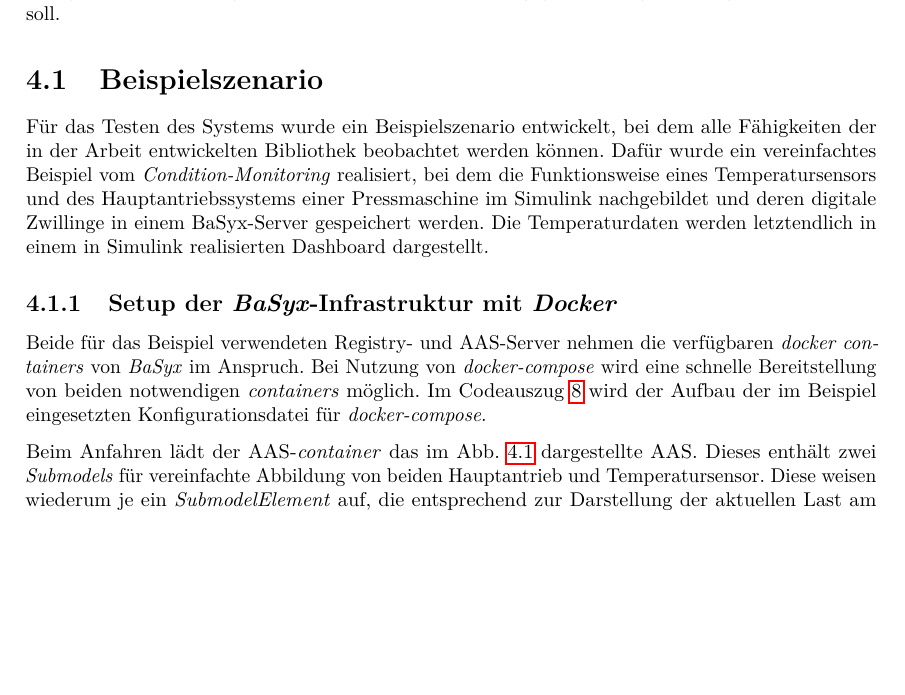
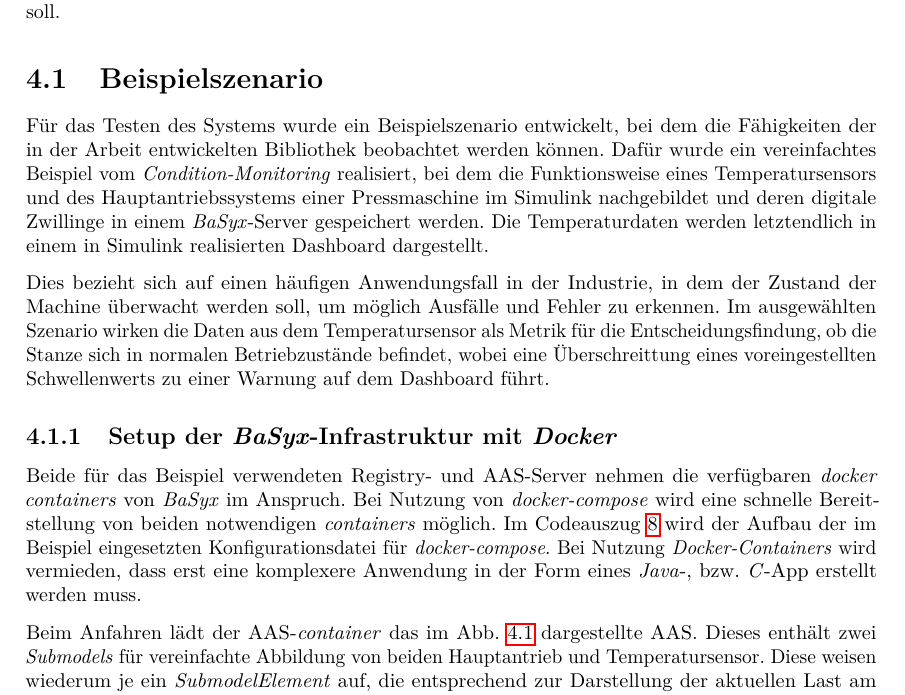
Before and after one commit to MateusMolina/projektarbeit-sil-basyx-simulink, a LaTeX thesis (projektarbeit/projektarbeit.tex, which reads projektarbeit/chapter/4validierung.tex): part of page 39 of 51, cut so that both start at the same text, the shorter picture padded with empty space. Compiled offline with pdfLaTeX.

Commit message:
works on Validierung: use-case for beispielszenario and setup from docker infra

```diff
--- a/projektarbeit/chapter/4validierung.tex
+++ b/projektarbeit/chapter/4validierung.tex
@@ -5,16 +5,18 @@ In diesem Kapitel liegt der Schwerpunkt an der Vorstellung von dem Beispielszena
 
 \section{Beispielszenario}
 
-Für das Testen des Systems wurde ein Beispielszenario entwickelt, bei dem alle Fähigkeiten der in der Arbeit entwickelten Bibliothek beobachtet werden können. Dafür wurde ein vereinfachtes Beispiel vom \textit{Condition-Monitoring} realisiert, bei dem die Funktionsweise eines Temperatursensors und des Hauptantriebssystems einer Pressmaschine im Simulink nachgebildet und deren digitale Zwillinge in einem BaSyx-Server gespeichert werden. Die Temperaturdaten werden letztendlich in einem in Simulink realisierten Dashboard dargestellt.
+Für das Testen des Systems wurde ein Beispielszenario entwickelt, bei dem die Fähigkeiten der in der Arbeit entwickelten Bibliothek beobachtet werden können. Dafür wurde ein vereinfachtes Beispiel vom \textit{Condition-Monitoring} realisiert, bei dem die Funktionsweise eines Temperatursensors und des Hauptantriebssystems einer Pressmaschine im Simulink nachgebildet und deren digitale Zwillinge in einem \textit{BaSyx}-Server gespeichert werden. Die Temperaturdaten werden letztendlich in einem in Simulink realisierten Dashboard dargestellt.
 
-% [ ] @tagline use-case besser beschreiben
+% [X] @tagline use-case besser beschreiben
+Dies bezieht sich auf einen häufigen Anwendungsfall in der Industrie, in dem der Zustand der Machine überwacht werden soll, um möglich Ausfälle und Fehler zu erkennen. Im ausgewählten Szenario wirken die Daten aus dem Temperatursensor als Metrik für die Entscheidungsfindung, ob die Stanze sich in normalen Betriebzustände befindet, wobei eine Überschreittung eines voreingestellten Schwellenwerts zu einer Warnung auf dem Dashboard führt.
+
 
 \subsection{Setup der \textit{BaSyx}-Infrastruktur mit \textit{Docker}}
 
 % [X] Docker-Compose Auszug aufbau  usw
-Beide für das Beispiel verwendeten Registry- und AAS-Server nehmen die verfügbaren \textit{docker containers} von \textit{BaSyx} im Anspruch. Bei Nutzung von \textit{docker-compose} wird eine schnelle Bereitstellung von beiden notwendigen \textit{containers} möglich. Im Codeauszug \ref{code:docker-compose} wird der Aufbau der im Beispiel eingesetzten Konfigurationsdatei für \textit{docker-compose}.
+Beide für das Beispiel verwendeten Registry- und AAS-Server nehmen die verfügbaren \textit{docker containers} von \textit{BaSyx} im Anspruch. Bei Nutzung von \textit{docker-compose} wird eine schnelle Bereitstellung von beiden notwendigen \textit{containers} möglich. Im Codeauszug \ref{code:docker-compose} wird der Aufbau der im Beispiel eingesetzten Konfigurationsdatei für \textit{docker-compose}. Bei Nutzung \textit{Docker-Containers} wird vermieden, dass erst eine komplexere Anwendung in der Form eines \textit{Java}-, bzw. \textit{C}-App erstellt werden muss.
 
-% [ ] @tagline instead of running a complex java app the user can essentially start the basyx cont in order to have basyx running as a service in the machine
+% [X] @tagline instead of running a complex java app the user can essentially start the basyx cont in order to have basyx running as a service in the machine
 
 % [X] Change listing package to minted to support YAML
 \begin{codeblock}{YAML}{docker-compose}{Auszug aus der Datei docker/docker-compose.yml}
```
